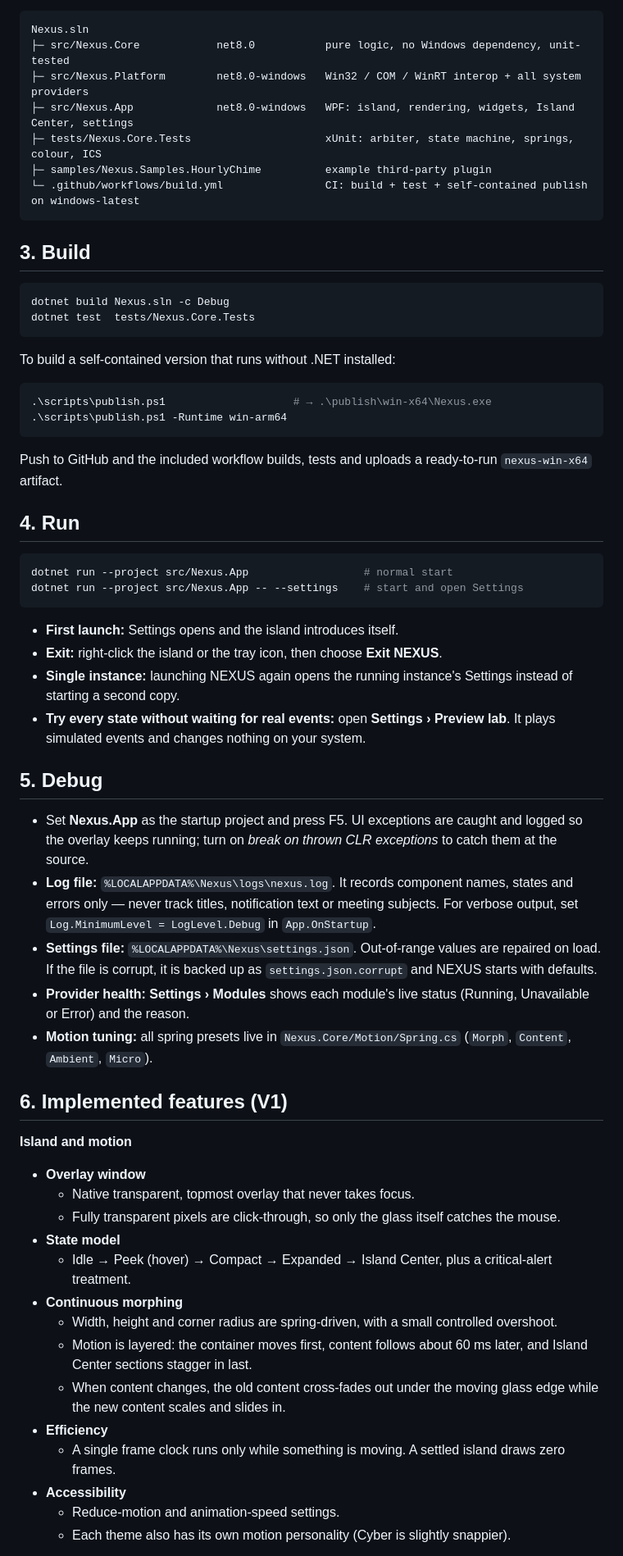
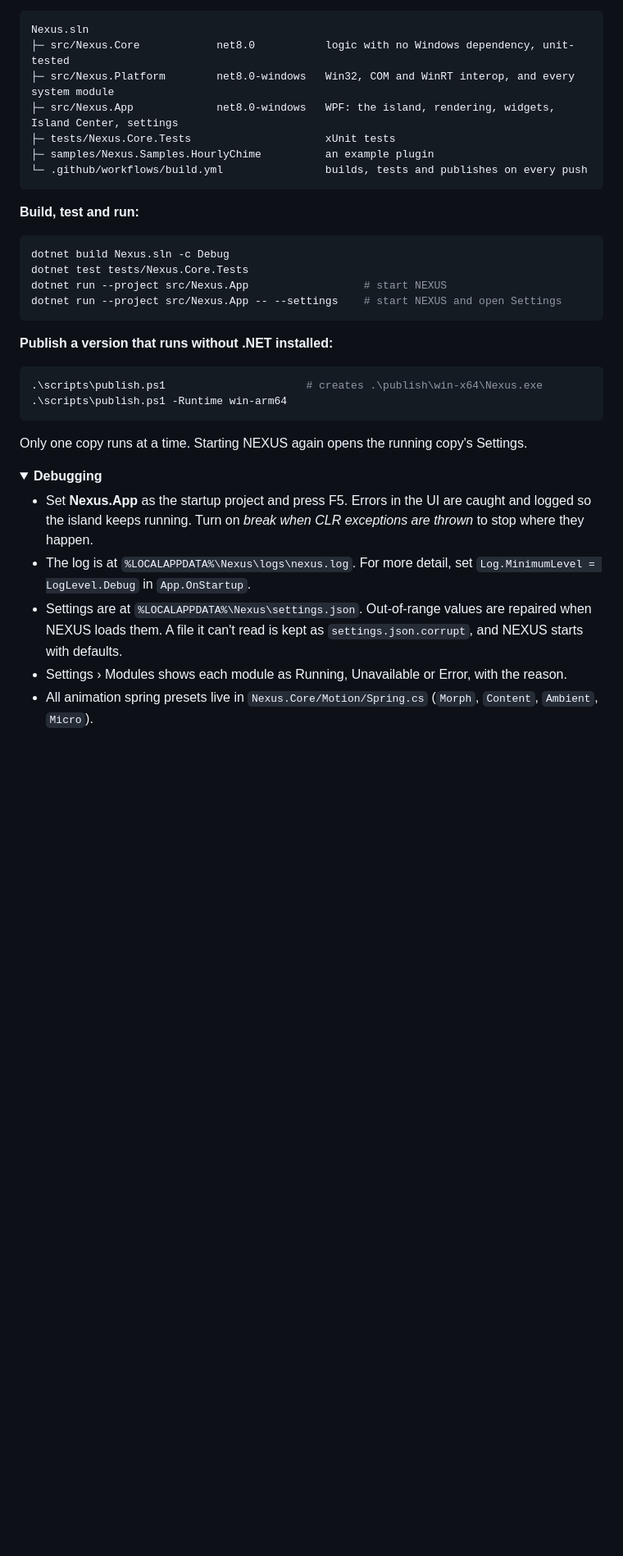
Before and after one commit to Kareemsss/nexus-windows, a Markdown page: README.md, the part around one of its changes. Shown at 82% size. GitHub-like rendering; folded sections open; blank space fills up the shorter version.

````diff
--- a/README.md
+++ b/README.md
@@ -24,65 +149,40 @@ The app needs no NuGet packages; the WinRT APIs come from the `net8.0-windows10.
 
 ```
 Nexus.sln
-├─ src/Nexus.Core            net8.0           pure logic, no Windows dependency, unit-tested
-├─ src/Nexus.Platform        net8.0-windows   Win32 / COM / WinRT interop + all system providers
-├─ src/Nexus.App             net8.0-windows   WPF: island, rendering, widgets, Island Center, settings
-├─ tests/Nexus.Core.Tests                     xUnit: arbiter, state machine, springs, colour, ICS
-├─ samples/Nexus.Samples.HourlyChime          example third-party plugin
-└─ .github/workflows/build.yml                CI: build + test + self-contained publish on windows-latest
+├─ src/Nexus.Core            net8.0           logic with no Windows dependency, unit-tested
+├─ src/Nexus.Platform        net8.0-windows   Win32, COM and WinRT interop, and every system module
+├─ src/Nexus.App             net8.0-windows   WPF: the island, rendering, widgets, Island Center, settings
+├─ tests/Nexus.Core.Tests                     xUnit tests
+├─ samples/Nexus.Samples.HourlyChime          an example plugin
+└─ .github/workflows/build.yml                builds, tests and publishes on every push
 ```
 
-## 3. Build
+**Build, test and run:**
 
 ```powershell
 dotnet build Nexus.sln -c Debug
-dotnet test  tests/Nexus.Core.Tests
+dotnet test tests/Nexus.Core.Tests
+dotnet run --project src/Nexus.App                  # start NEXUS
+dotnet run --project src/Nexus.App -- --settings    # start NEXUS and open Settings
 ```
 
-To build a self-contained version that runs without .NET installed:
+**Publish a version that runs without .NET installed:**
 
 ```powershell
-.\scripts\publish.ps1                    # → .\publish\win-x64\Nexus.exe
+.\scripts\publish.ps1                      # creates .\publish\win-x64\Nexus.exe
 .\scripts\publish.ps1 -Runtime win-arm64
 ```
 
-Push to GitHub and the included workflow builds, tests and uploads a ready-to-run `nexus-win-x64` artifact.
+Only one copy runs at a time. Starting NEXUS again opens the running copy's Settings.
 
-## 4. Run
+<details>
+<summary><b>Debugging</b></summary>
 
-```powershell
-dotnet run --project src/Nexus.App                  # normal start
-dotnet run --project src/Nexus.App -- --settings    # start and open Settings
-```
+- Set **Nexus.App** as the startup project and press F5. Errors in the UI are caught and logged so the island keeps running. Turn on *break when CLR exceptions are thrown* to stop where they happen.
+- The log is at `%LOCALAPPDATA%\Nexus\logs\nexus.log`. For more detail, set `Log.MinimumLevel = LogLevel.Debug` in `App.OnStartup`.
+- Settings are at `%LOCALAPPDATA%\Nexus\settings.json`. Out-of-range values are repaired when NEXUS loads them. A file it can't read is kept as `settings.json.corrupt`, and NEXUS starts with defaults.
+- Settings › Modules shows each module as Running, Unavailable or Error, with the reason.
+- All animation spring presets live in `Nexus.Core/Motion/Spring.cs` (`Morph`, `Content`, `Ambient`, `Micro`).
 
-- **First launch:** Settings opens and the island introduces itself.
-- **Exit:** right-click the island or the tray icon, then choose **Exit NEXUS**.
-- **Single instance:** launching NEXUS again opens the running instance's Settings instead of starting a second copy.
-- **Try every state without waiting for real events:** open **Settings › Preview lab**. It plays simulated events and changes nothing on your system.
+</details>
 
-## 5. Debug
-
-- Set **Nexus.App** as the startup project and press F5. UI exceptions are caught and logged so the overlay keeps running; turn on *break on thrown CLR exceptions* to catch them at the source.
-- **Log file:** `%LOCALAPPDATA%\Nexus\logs\nexus.log`. It records component names, states and errors only — never track titles, notification text or meeting subjects. For verbose output, set `Log.MinimumLevel = LogLevel.Debug` in `App.OnStartup`.
-- **Settings file:** `%LOCALAPPDATA%\Nexus\settings.json`. Out-of-range values are repaired on load. If the file is corrupt, it is backed up as `settings.json.corrupt` and NEXUS starts with defaults.
-- **Provider health:** **Settings › Modules** shows each module's live status (Running, Unavailable or Error) and the reason.
-- **Motion tuning:** all spring presets live in `Nexus.Core/Motion/Spring.cs` (`Morph`, `Content`, `Ambient`, `Micro`).
-
-## 6. Implemented features (V1)
-
-**Island and motion**
-- **Overlay window**
-  - Native transparent, topmost overlay that never takes focus.
-  - Fully transparent pixels are click-through, so only the glass itself catches the mouse.
-- **State model**
-  - Idle → Peek (hover) → Compact → Expanded → Island Center, plus a critical-alert treatment.
-- **Continuous morphing**
-  - Width, height and corner radius are spring-driven, with a small controlled overshoot.
-  - Motion is layered: the container moves first, content follows about 60 ms later, and Island Center sections stagger in last.
-  - When content changes, the old content cross-fades out under the moving glass edge while the new content scales and slides in.
-- **Efficiency**
-  - A single frame clock runs only while something is moving. A settled island draws zero frames.
-- **Accessibility**
-  - Reduce-motion and animation-speed settings.
-  - Each theme also has its own motion personality (Cyber is slightly snappier).
-
````
Also changed, not shown: other parts of README.md (+174 -149 lines), docs/screenshots/drop-refused.png (added), docs/screenshots/drop-zone.png (added), docs/screenshots/island-center-shelf.png (added).
